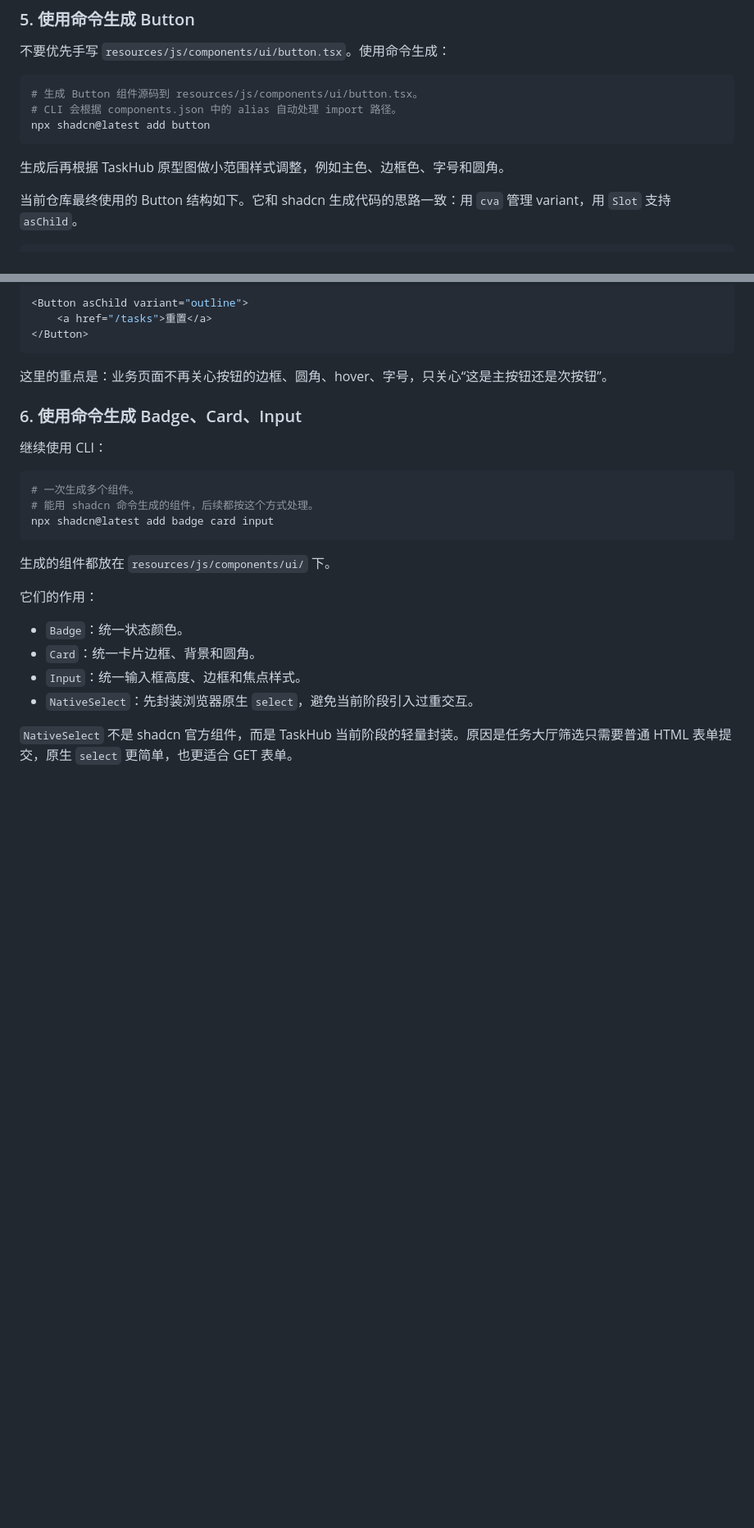
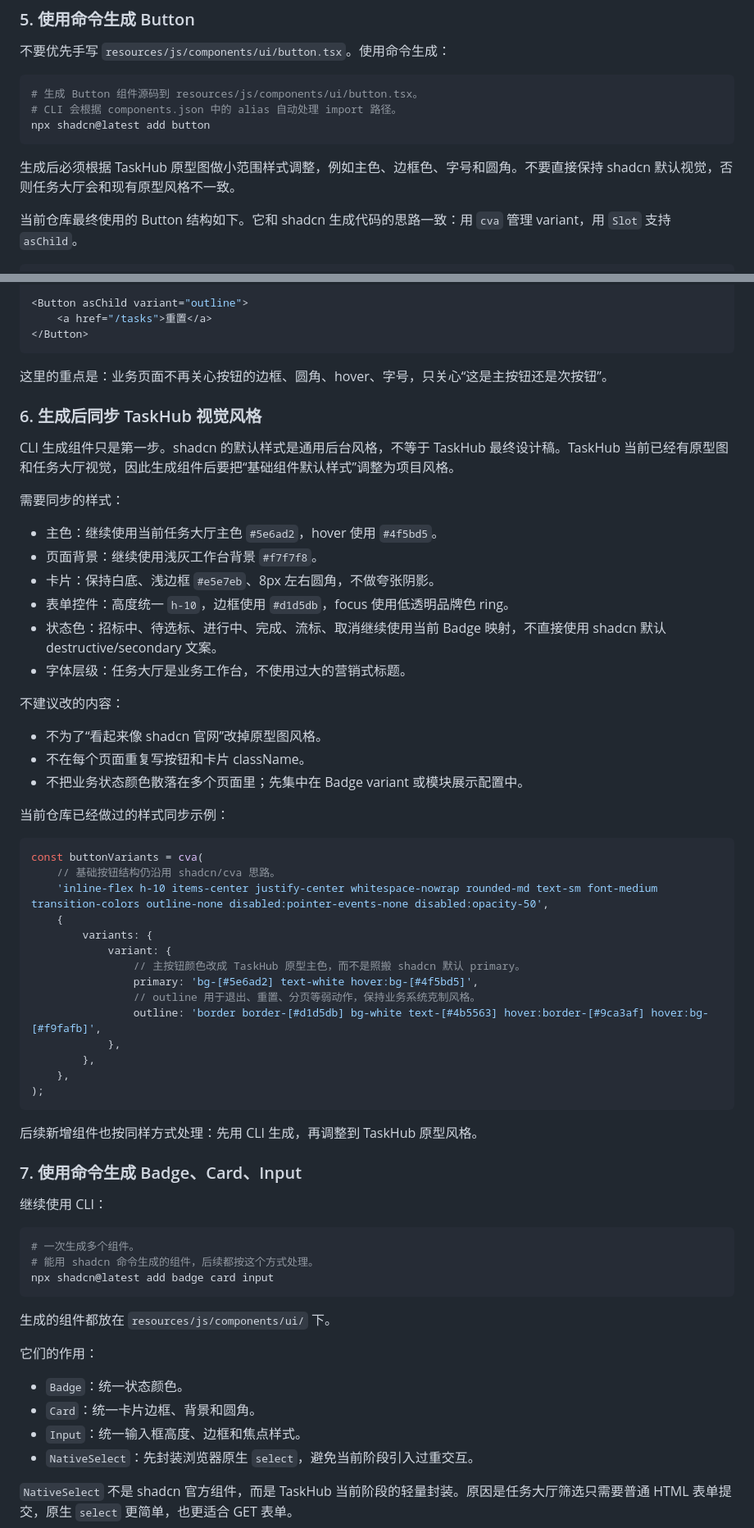
Before and after one commit to EvanZhaoi/task-hub, a Markdown page: docs/development/11-shadcn-ui接入.md, 2 parts joined by grey strips. Shown at 82% size. Rendered like a GitHub page; blank space fills up the shorter version.

Commit message:
docs: clarify shadcn style alignment

````diff
--- a/docs/development/11-shadcn-ui接入.md
+++ b/docs/development/11-shadcn-ui接入.md
@@ -259,7 +260,7 @@ className={isActive ? 'bg-[#f5f3ff] text-[#5e6ad2]' : 'text-[#6e6e80]'}
 npx shadcn@latest add button
 ```
 
-生成后再根据 TaskHub 原型图做小范围样式调整，例如主色、边框色、字号和圆角。
+生成后必须根据 TaskHub 原型图做小范围样式调整，例如主色、边框色、字号和圆角。不要直接保持 shadcn 默认视觉，否则任务大厅会和现有原型风格不一致。
 
 当前仓库最终使用的 Button 结构如下。它和 shadcn 生成代码的思路一致：用 `cva` 管理 variant，用 `Slot` 支持 `asChild`。
 
@@ -322,7 +323,47 @@ export { buttonVariants };
 
 这里的重点是：业务页面不再关心按钮的边框、圆角、hover、字号，只关心“这是主按钮还是次按钮”。
 
-### 6. 使用命令生成 Badge、Card、Input
+### 6. 生成后同步 TaskHub 视觉风格
+
+CLI 生成组件只是第一步。shadcn 的默认样式是通用后台风格，不等于 TaskHub 最终设计稿。TaskHub 当前已经有原型图和任务大厅视觉，因此生成组件后要把“基础组件默认样式”调整为项目风格。
+
+需要同步的样式：
+
+- 主色：继续使用当前任务大厅主色 `#5e6ad2`，hover 使用 `#4f5bd5`。
+- 页面背景：继续使用浅灰工作台背景 `#f7f7f8`。
+- 卡片：保持白底、浅边框 `#e5e7eb`、8px 左右圆角，不做夸张阴影。
+- 表单控件：高度统一 `h-10`，边框使用 `#d1d5db`，focus 使用低透明品牌色 ring。
+- 状态色：招标中、待选标、进行中、完成、流标、取消继续使用当前 Badge 映射，不直接使用 shadcn 默认 destructive/secondary 文案。
+- 字体层级：任务大厅是业务工作台，不使用过大的营销式标题。
+
+不建议改的内容：
+
+- 不为了“看起来像 shadcn 官网”改掉原型图风格。
+- 不在每个页面重复写按钮和卡片 className。
+- 不把业务状态颜色散落在多个页面里；先集中在 Badge variant 或模块展示配置中。
+
+当前仓库已经做过的样式同步示例：
+
+```tsx
+const buttonVariants = cva(
+    // 基础按钮结构仍沿用 shadcn/cva 思路。
+    'inline-flex h-10 items-center justify-center whitespace-nowrap rounded-md text-sm font-medium transition-colors outline-none disabled:pointer-events-none disabled:opacity-50',
+    {
+        variants: {
+            variant: {
+                // 主按钮颜色改成 TaskHub 原型主色，而不是照搬 shadcn 默认 primary。
+                primary: 'bg-[#5e6ad2] text-white hover:bg-[#4f5bd5]',
+                // outline 用于退出、重置、分页等弱动作，保持业务系统克制风格。
+                outline: 'border border-[#d1d5db] bg-white text-[#4b5563] hover:border-[#9ca3af] hover:bg-[#f9fafb]',
+            },
+        },
+    },
+);
+```
+
+后续新增组件也按同样方式处理：先用 CLI 生成，再调整到 TaskHub 原型风格。
+
+### 7. 使用命令生成 Badge、Card、Input
 
 继续使用 CLI：
 
````
Also changed, not shown: other parts of docs/development/11-shadcn-ui接入.md (+3 -1 lines).
